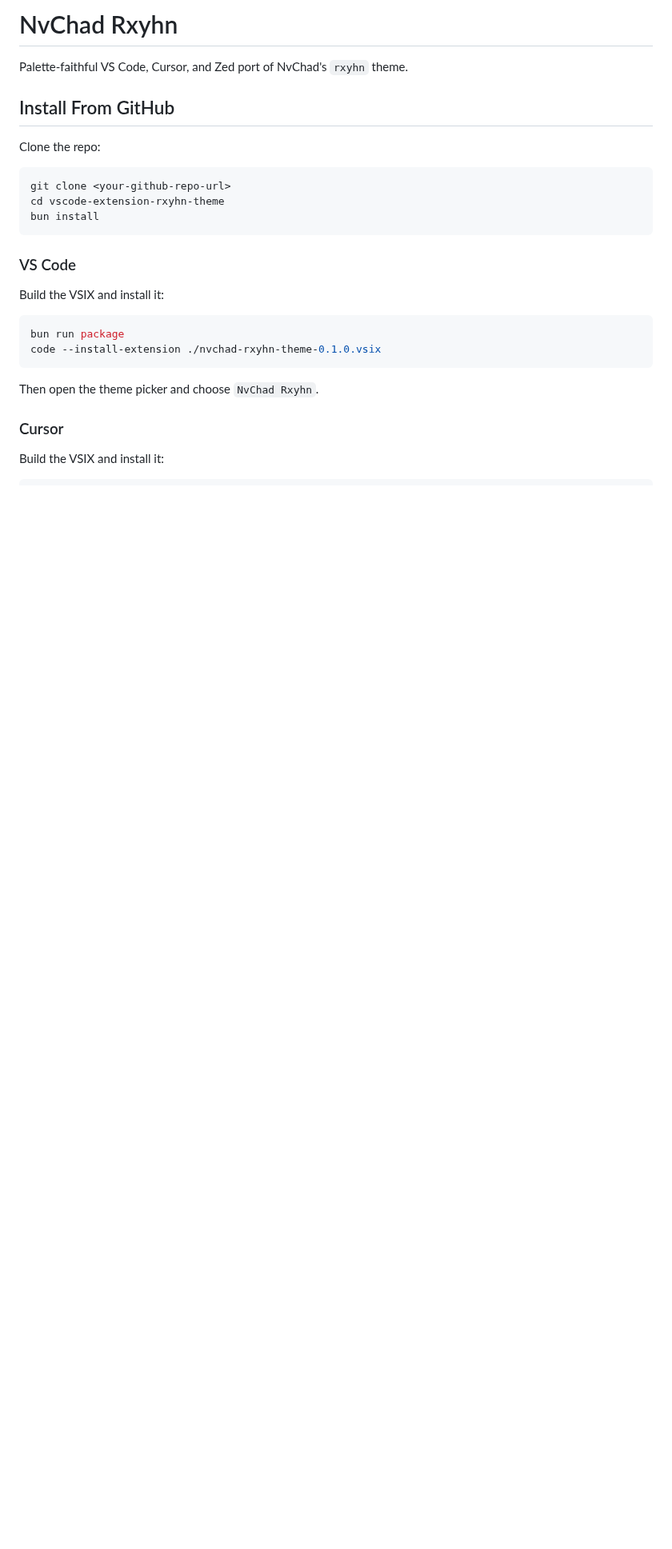
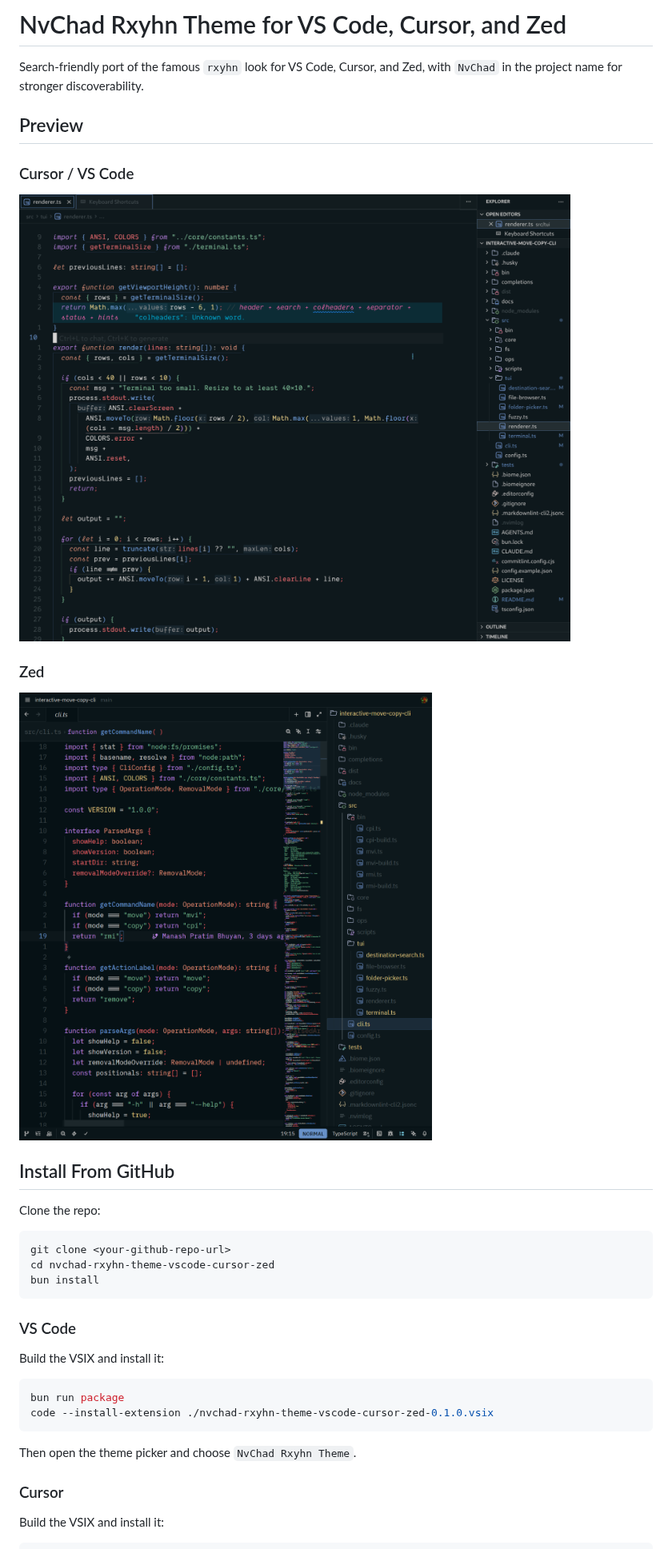
Before and after one commit to KitsuneKode/nvchad-themes, a Markdown page: README.md, the part around one of its changes. Shown at 80% size. Rendered like a GitHub page; pictures changed too: public/cursor.png (added), public/zed.png (added); blank space fills up the shorter version.

Commit message:
Rename project for NvChad Rxyhn discovery

````diff
--- a/README.md
+++ b/README.md
@@ -1,6 +1,16 @@
-# NvChad Rxyhn
+# NvChad Rxyhn Theme for VS Code, Cursor, and Zed
 
-Palette-faithful VS Code, Cursor, and Zed port of NvChad's `rxyhn` theme.
+Search-friendly port of the famous `rxyhn` look for VS Code, Cursor, and Zed, with `NvChad` in the project name for stronger discoverability.
+
+## Preview
+
+### Cursor / VS Code
+
+![Cursor preview](./public/cursor.png)
+
+### Zed
+
+![Zed preview](./public/zed.png)
 
 ## Install From GitHub
 
@@ -8,7 +18,7 @@ Clone the repo:
 
 ```bash
 git clone <your-github-repo-url>
-cd vscode-extension-rxyhn-theme
+cd nvchad-rxyhn-theme-vscode-cursor-zed
 bun install
 ```
 
@@ -18,10 +28,10 @@ Build the VSIX and install it:
 
 ```bash
 bun run package
-code --install-extension ./nvchad-rxyhn-theme-0.1.0.vsix
+code --install-extension ./nvchad-rxyhn-theme-vscode-cursor-zed-0.1.0.vsix
 ```
 
-Then open the theme picker and choose `NvChad Rxyhn`.
+Then open the theme picker and choose `NvChad Rxyhn Theme`.
 
 ### Cursor
 
````
Also changed, not shown: other parts of README.md (+17 -17 lines), AGENTS.md (+5 -4 lines), 8 other files.
